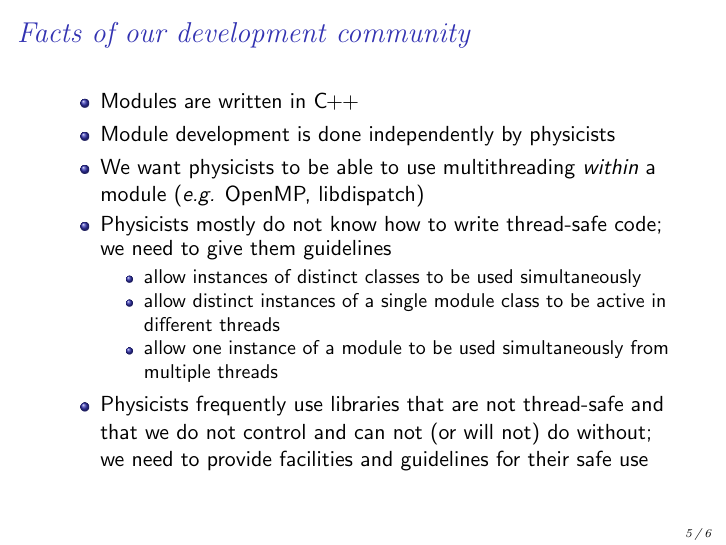
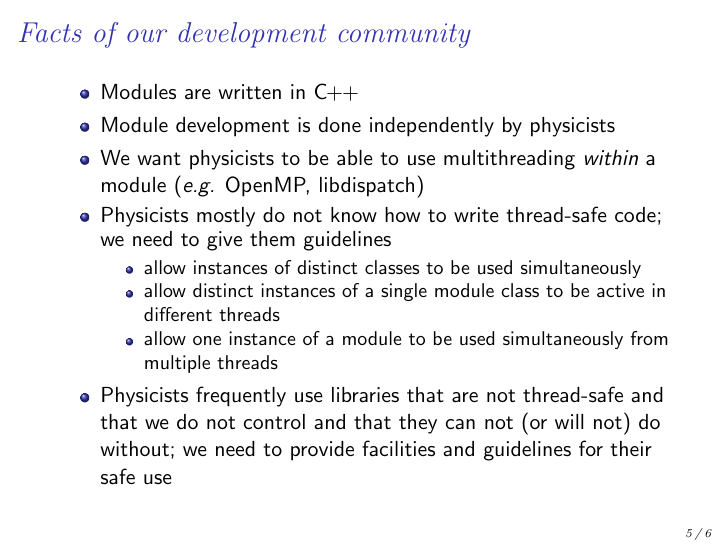
Before and after one commit to Dr15Jones/toy-mt-framework, LaTeX slides (high-level-framework-talk/framework.tex): page 5 of 6. Compiled offline with pdfLaTeX.

Commit message:
Tweaks after Chris Green's comments

```diff
--- a/high-level-framework-talk/framework.tex
+++ b/high-level-framework-talk/framework.tex
@@ -101,7 +101,7 @@
             multiple threads
     \end{itemize}
     \item Physicists frequently use libraries that are not thread-safe and that
-          we do not control and can not (or will not) do without; we need
+          we do not control and that they can not (or will not) do without; we need
           to provide facilities and guidelines for their safe use
   \end{itemize}
 \end{frame}
```
Also changed, not shown: high-level-framework-talk/makefile, 1 other file.
